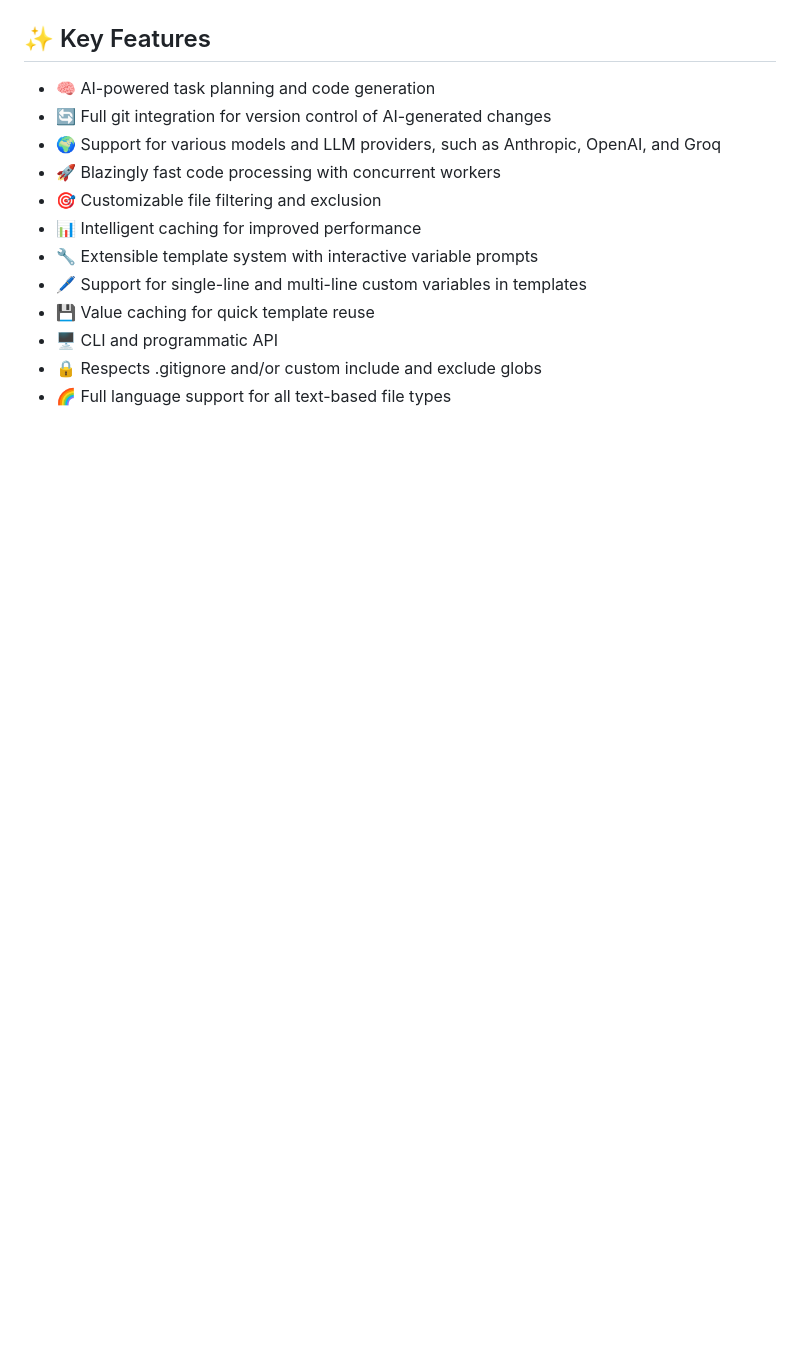
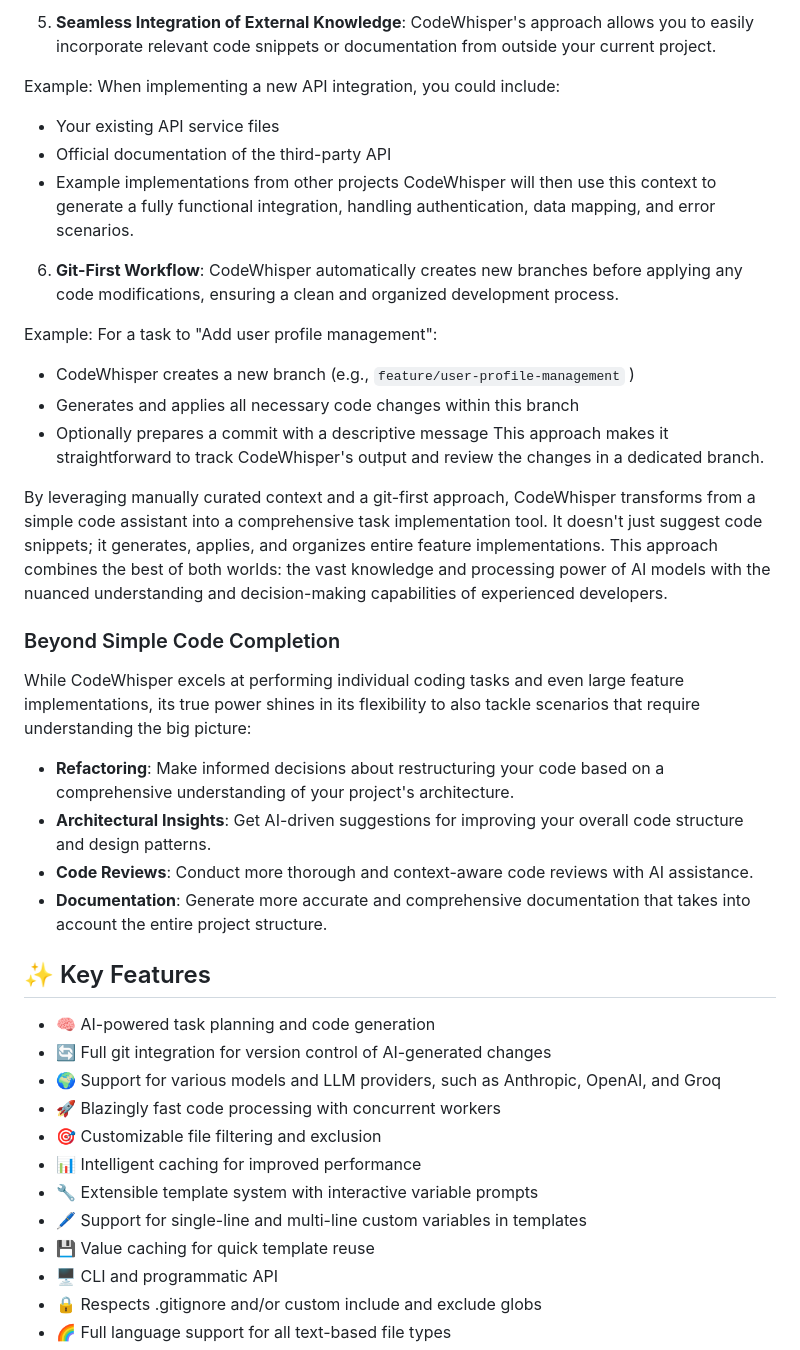
Before and after one commit to gmickel/CodeWhisper, a Markdown page: README.md, the part around the change printed below. GitHub-like rendering; blank space fills up the shorter version.

```diff
--- a/README.md
+++ b/README.md
@@ -34,3 +66,29 @@ Whether you're tackling complex refactoring, conducting thorough code reviews, o
+05. **Seamless Integration of External Knowledge**: CodeWhisper's approach allows you to easily incorporate relevant code snippets or documentation from outside your current project.
+
+   Example: When implementing a new API integration, you could include:
+   - Your existing API service files
+   - Official documentation of the third-party API
+   - Example implementations from other projects
+   CodeWhisper will then use this context to generate a fully functional integration, handling authentication, data mapping, and error scenarios.
+
+06. **Git-First Workflow**: CodeWhisper automatically creates new branches before applying any code modifications, ensuring a clean and organized development process.
+
+   Example: For a task to "Add user profile management":
+   - CodeWhisper creates a new branch (e.g., `feature/user-profile-management` )
+   - Generates and applies all necessary code changes within this branch
+   - Optionally prepares a commit with a descriptive message
+   This approach makes it straightforward to track CodeWhisper's output and review the changes in a dedicated branch.
+
+By leveraging manually curated context and a git-first approach, CodeWhisper transforms from a simple code assistant into a comprehensive task implementation tool. It doesn't just suggest code snippets; it generates, applies, and organizes entire feature implementations. This approach combines the best of both worlds: the vast knowledge and processing power of AI models with the nuanced understanding and decision-making capabilities of experienced developers.
+
+### Beyond Simple Code Completion
+
+While CodeWhisper excels at performing individual coding tasks and even large feature implementations, its true power shines in its flexibility to also tackle scenarios that require understanding the big picture:
+
+* **Refactoring**: Make informed decisions about restructuring your code based on a comprehensive understanding of your project's architecture.
+* **Architectural Insights**: Get AI-driven suggestions for improving your overall code structure and design patterns.
+* **Code Reviews**: Conduct more thorough and context-aware code reviews with AI assistance.
+* **Documentation**: Generate more accurate and comprehensive documentation that takes into account the entire project structure.
 
 ## ✨ Key Features
 
```
Also changed, not shown: other parts of README.md (+32 -0 lines).
